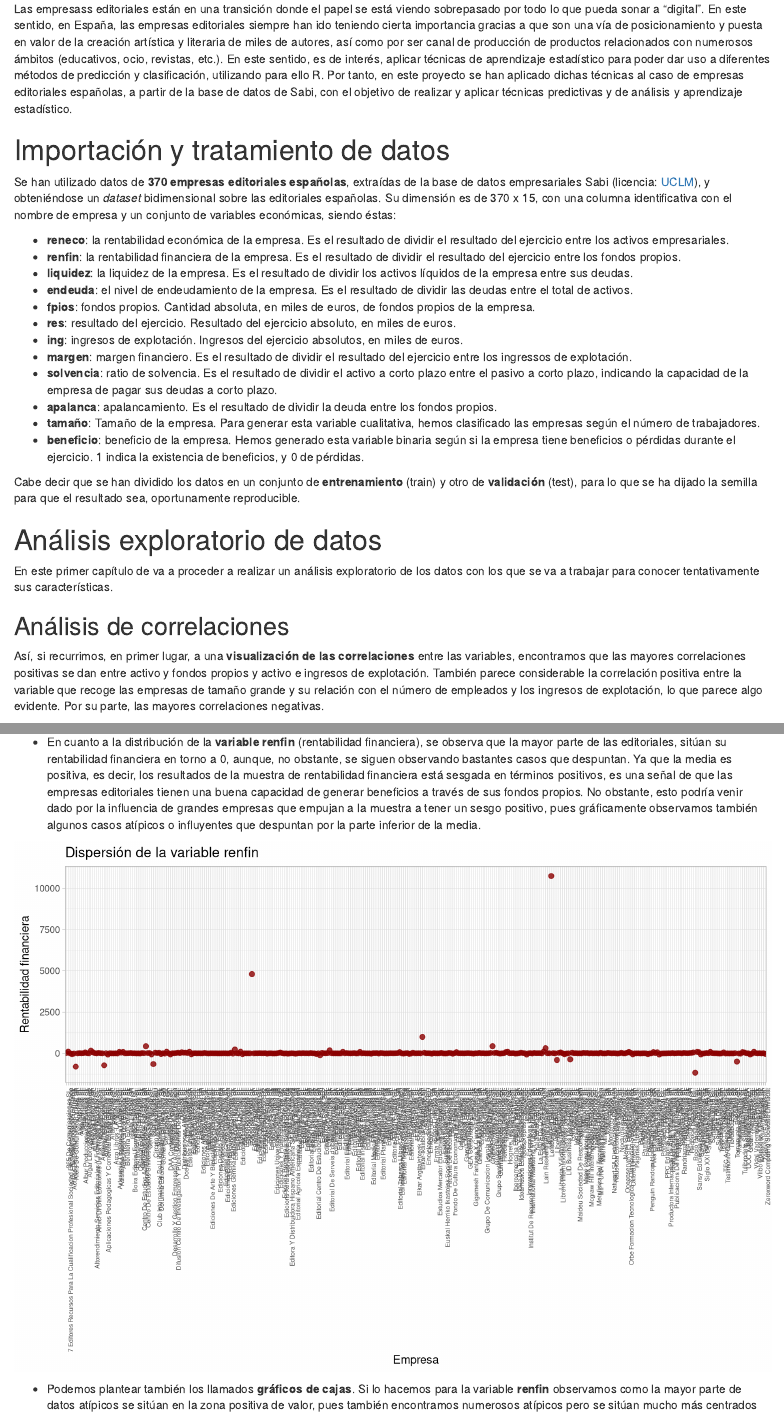
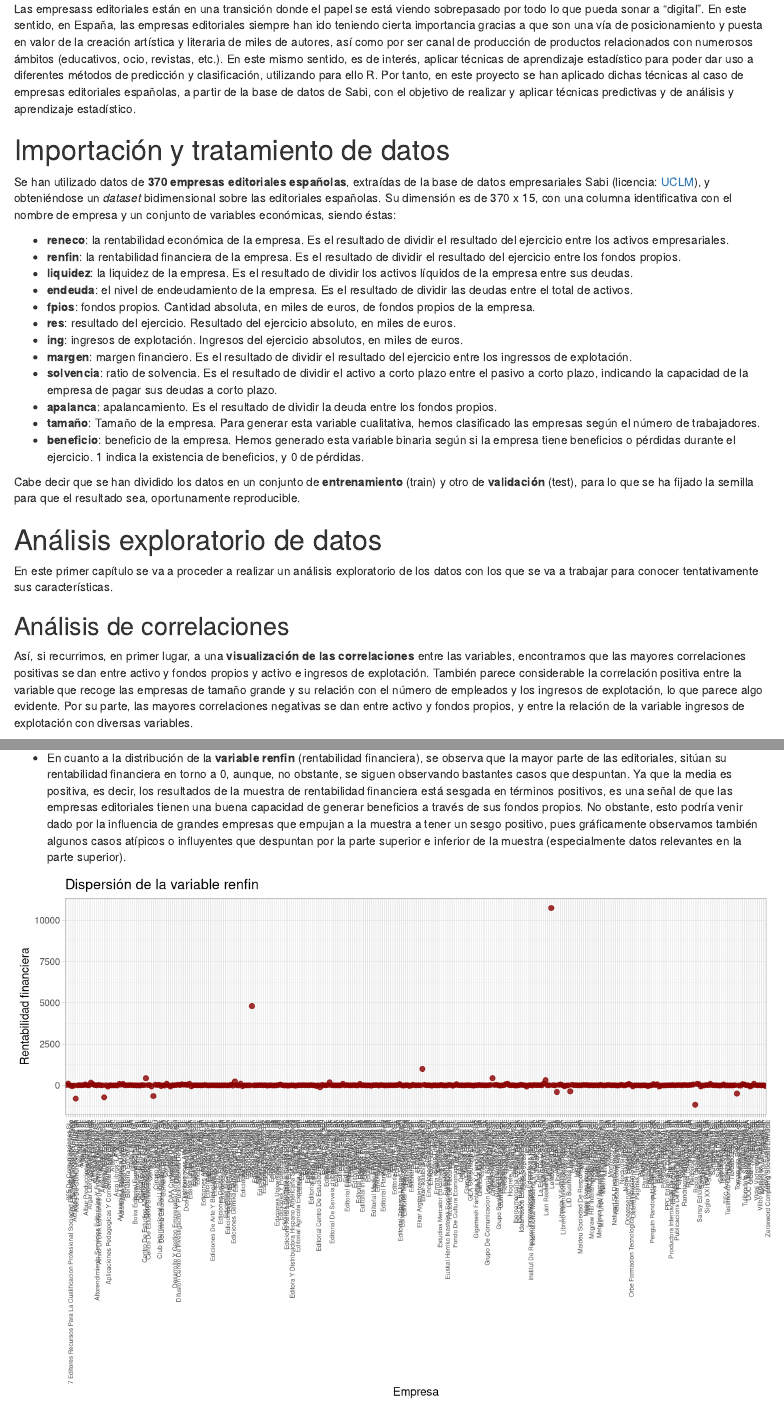
Before and after one commit to sperezpujol/aprendizaje, an R Markdown document (aprendizaje.Rmd): the page in a window 1100 px wide, from 410 px down, and a second part further down, joined at a grey line. Rendered offline with R 4.5, knitr and Pandoc, with nearby package versions; drawn as R Markdown's standard HTML page in place of the format the file asks for; some code elsewhere in the file could not run offline.

Commit message:
Update aprendizaje.Rmd

````diff
--- a/aprendizaje.Rmd
+++ b/aprendizaje.Rmd
@@ -74,7 +74,7 @@ library(e1071)
 
 # Resumen
 
-Las empresass editoriales están en una transición donde el papel se está viendo sobrepasado por todo lo que pueda sonar a "digital". En este sentido, en España, las empresas editoriales siempre han ido teniendo cierta importancia gracias a que son una vía de posicionamiento y puesta en valor de la creación artística y literaria de miles de autores, así como por ser canal de producción de productos relacionados con numerosos ámbitos (educativos, ocio, revistas, etc.). En este sentido, es de interés, aplicar técnicas de aprendizaje estadístico para poder dar uso a diferentes métodos de predicción y clasificación, utilizando para ello R. Por tanto, en este proyecto se han aplicado dichas técnicas al caso de empresas editoriales españolas, a partir de la base de datos de Sabi, con el objetivo de realizar y aplicar técnicas predictivas y de análisis y aprendizaje estadístico.
+Las empresass editoriales están en una transición donde el papel se está viendo sobrepasado por todo lo que pueda sonar a "digital". En este sentido, en España, las empresas editoriales siempre han ido teniendo cierta importancia gracias a que son una vía de posicionamiento y puesta en valor de la creación artística y literaria de miles de autores, así como por ser canal de producción de productos relacionados con numerosos ámbitos (educativos, ocio, revistas, etc.). En este mismo sentido, es de interés, aplicar técnicas de aprendizaje estadístico para poder dar uso a diferentes métodos de predicción y clasificación, utilizando para ello R. Por tanto, en este proyecto se han aplicado dichas técnicas al caso de empresas editoriales españolas, a partir de la base de datos de Sabi, con el objetivo de realizar y aplicar técnicas predictivas y de análisis y aprendizaje estadístico.
 
 # Importación y tratamiento de datos
 
@@ -112,7 +112,7 @@ editoriales$tamaño <-
                     "grande"))
 ```
 
-Cabe decir que se han dividido los datos en un conjunto de **entrenamiento** (train) y otro de **validación** (test), para lo que se ha dijado la semilla para que el resultado sea, oportunamente reproducible.
+Cabe decir que se han dividido los datos en un conjunto de **entrenamiento** (train) y otro de **validación** (test), para lo que se ha fijado la semilla para que el resultado sea, oportunamente reproducible.
 
 ```{r division, include = FALSE}
 # Partiendo la muestra en test y train
@@ -124,11 +124,11 @@ train <-
 
 # Análisis exploratorio de datos
 
-En este primer capítulo de va a proceder a realizar un análisis exploratorio de los datos con los que se va a trabajar para conocer tentativamente sus características.
+En este primer capítulo se va a proceder a realizar un análisis exploratorio de los datos con los que se va a trabajar para conocer tentativamente sus características.
 
 ## Análisis de correlaciones
 
-Así, si recurrimos, en primer lugar, a una **visualización de las correlaciones** entre las variables, encontramos que las mayores correlaciones positivas se dan entre activo y fondos propios y activo e ingresos de explotación. También parece considerable la correlación positiva entre la variable que recoge las empresas de tamaño grande y su relación con el número de empleados y los ingresos de explotación, lo que parece algo evidente. Por su parte, las mayores correlaciones negativas.
+Así, si recurrimos, en primer lugar, a una **visualización de las correlaciones** entre las variables, encontramos que las mayores correlaciones positivas se dan entre activo y fondos propios y activo e ingresos de explotación. También parece considerable la correlación positiva entre la variable que recoge las empresas de tamaño grande y su relación con el número de empleados y los ingresos de explotación, lo que parece algo evidente. Por su parte, las mayores correlaciones negativas se dan entre activo y fondos propios, y entre la relación de la variable ingresos de explotación con diversas variables.
 
 ```{r correlaciones, fig.width = 10, fig.height = 5}
 # ANALISIS DE CORRELACIONES
@@ -165,7 +165,7 @@ ggplot(data = editoriales,
                                    vjust = 1))
 ```
 
-  + En cuanto a la distribución de la **variable renfin** (rentabilidad financiera), se observa que la mayor parte de las editoriales, sitúan su rentabilidad financiera en torno a 0, aunque, no obstante, se siguen observando bastantes casos que despuntan. Ya que la media es positiva, es decir, los resultados de la muestra de rentabilidad financiera está sesgada en términos positivos, es una señal de que las empresas editoriales tienen una buena capacidad de generar beneficios a través de sus fondos propios. No obstante, esto podría venir dado por la influencia de grandes empresas que empujan a la muestra a tener un sesgo positivo, pues gráficamente observamos también algunos casos atípicos o influyentes que despuntan por la parte inferior de la media.
+  + En cuanto a la distribución de la **variable renfin** (rentabilidad financiera), se observa que la mayor parte de las editoriales, sitúan su rentabilidad financiera en torno a 0, aunque, no obstante, se siguen observando bastantes casos que despuntan. Ya que la media es positiva, es decir, los resultados de la muestra de rentabilidad financiera está sesgada en términos positivos, es una señal de que las empresas editoriales tienen una buena capacidad de generar beneficios a través de sus fondos propios. No obstante, esto podría venir dado por la influencia de grandes empresas que empujan a la muestra a tener un sesgo positivo, pues gráficamente observamos también algunos casos atípicos o influyentes que despuntan por la parte superior e inferior de la muestra (especialmente datos relevantes en la parte superior).
 
 ```{r dispersion2, fig.width = 10, fig.height = 7}
 # DISPERSION RENFIN
@@ -185,7 +185,7 @@ ggplot(data = editoriales,
                                    vjust = 1))
 ```
 
-  + Podemos plantear también los llamados **gráficos de cajas**. Si lo hacemos para la variable **renfin** observamos como la mayor parte de datos atípicos se sitúan en la zona positiva de valor, pues también encontramos numerosos atípicos pero se sitúan mucho más centrados en torno a la media ya que la baja varianza de la parte central de los datos hace que R entienda como atípicos valores que no están tan lejos según parámetros humanos.
+  + Podemos plantear también los llamados **gráficos de cajas**. Si lo hacemos para la variable **renfin** observamos cómo la mayor parte de datos atípicos se sitúan en la zona positiva de valor, pues también encontramos numerosos atípicos pero se sitúan mucho más centrados en torno a la media ya que la baja varianza de la parte central de los datos hace que R entienda como atípicos valores que no están tan lejos según parámetros humanos.
 
 ```{r boxplot1, fig.width = 10, fig.height = 4}
 # GRAFICO CAJAS RENFIN
````
Also changed, not shown: aprendizaje.Rmd (2 more changed lines).
